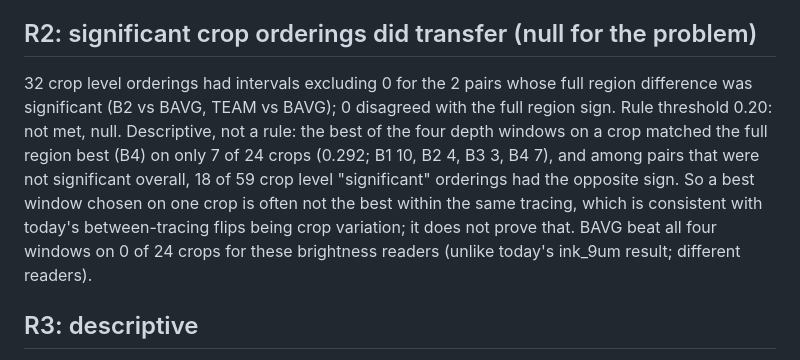
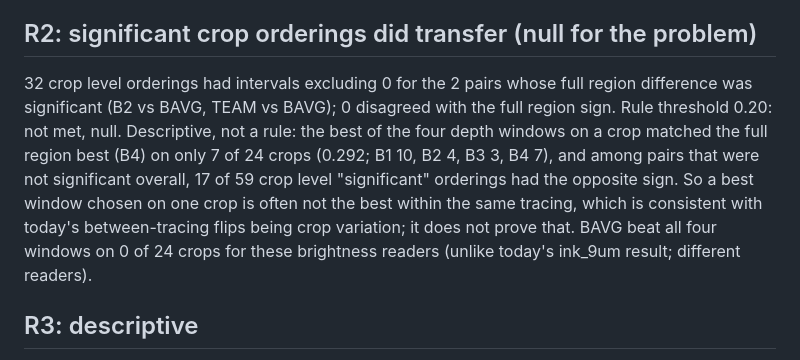
Before and after one commit to ChaseHendrick/Scrolls, a Markdown page: docs/logs/2026-10-07-grok-laneI.md, the part around the change. GitHub-like rendering.

Commit message:
lane I: fix count in log

```diff
--- a/docs/logs/2026-10-07-grok-laneI.md
+++ b/docs/logs/2026-10-07-grok-laneI.md
@@ -25,7 +25,7 @@ Mean coverage below 0.80 for TEAM (0.543) and BAVG (0.797), so the preregistered
 
 ## R2: significant crop orderings did transfer (null for the problem)
 
-32 crop level orderings had intervals excluding 0 for the 2 pairs whose full region difference was significant (B2 vs BAVG, TEAM vs BAVG); 0 disagreed with the full region sign. Rule threshold 0.20: not met, null. Descriptive, not a rule: the best of the four depth windows on a crop matched the full region best (B4) on only 7 of 24 crops (0.292; B1 10, B2 4, B3 3, B4 7), and among pairs that were not significant overall, 18 of 59 crop level "significant" orderings had the opposite sign. So a best window chosen on one crop is often not the best within the same tracing, which is consistent with today's between-tracing flips being crop variation; it does not prove that. BAVG beat all four windows on 0 of 24 crops for these brightness readers (unlike today's ink_9um result; different readers).
+32 crop level orderings had intervals excluding 0 for the 2 pairs whose full region difference was significant (B2 vs BAVG, TEAM vs BAVG); 0 disagreed with the full region sign. Rule threshold 0.20: not met, null. Descriptive, not a rule: the best of the four depth windows on a crop matched the full region best (B4) on only 7 of 24 crops (0.292; B1 10, B2 4, B3 3, B4 7), and among pairs that were not significant overall, 17 of 59 crop level "significant" orderings had the opposite sign. So a best window chosen on one crop is often not the best within the same tracing, which is consistent with today's between-tracing flips being crop variation; it does not prove that. BAVG beat all four windows on 0 of 24 crops for these brightness readers (unlike today's ink_9um result; different readers).
 
 ## R3: descriptive
 
```
